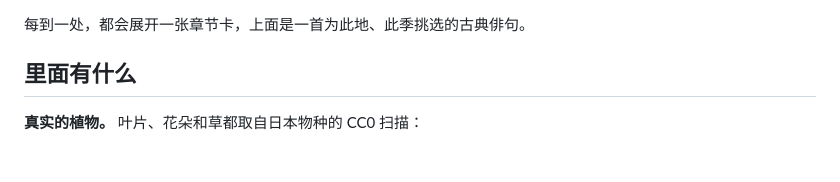
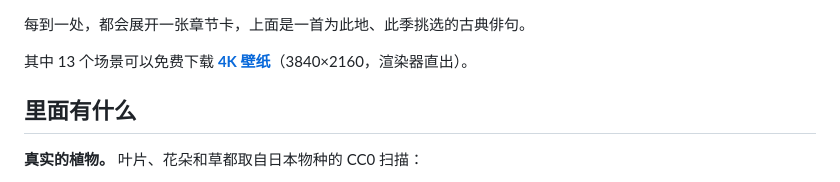
Before and after one commit to billpwchan/sakura-fantasy, a Markdown page: README.zh-CN.md, the part around the change. Rendered like a GitHub page; blank space fills up the shorter version.

```diff
--- a/README.zh-CN.md
+++ b/README.zh-CN.md
@@ -69,6 +69,8 @@
 </table>
 
 每到一处，都会展开一张章节卡，上面是一首为此地、此季挑选的古典俳句。
+
+其中 13 个场景可以免费下载 **[4K 壁纸](https://github.com/billpwchan/sakura-fantasy/releases/tag/wallpapers-4k)**（3840×2160，渲染器直出）。
 
 ## 里面有什么
 
```
Also changed, not shown: README.ja.md (+2 -0 lines), README.md (+2 -0 lines).
